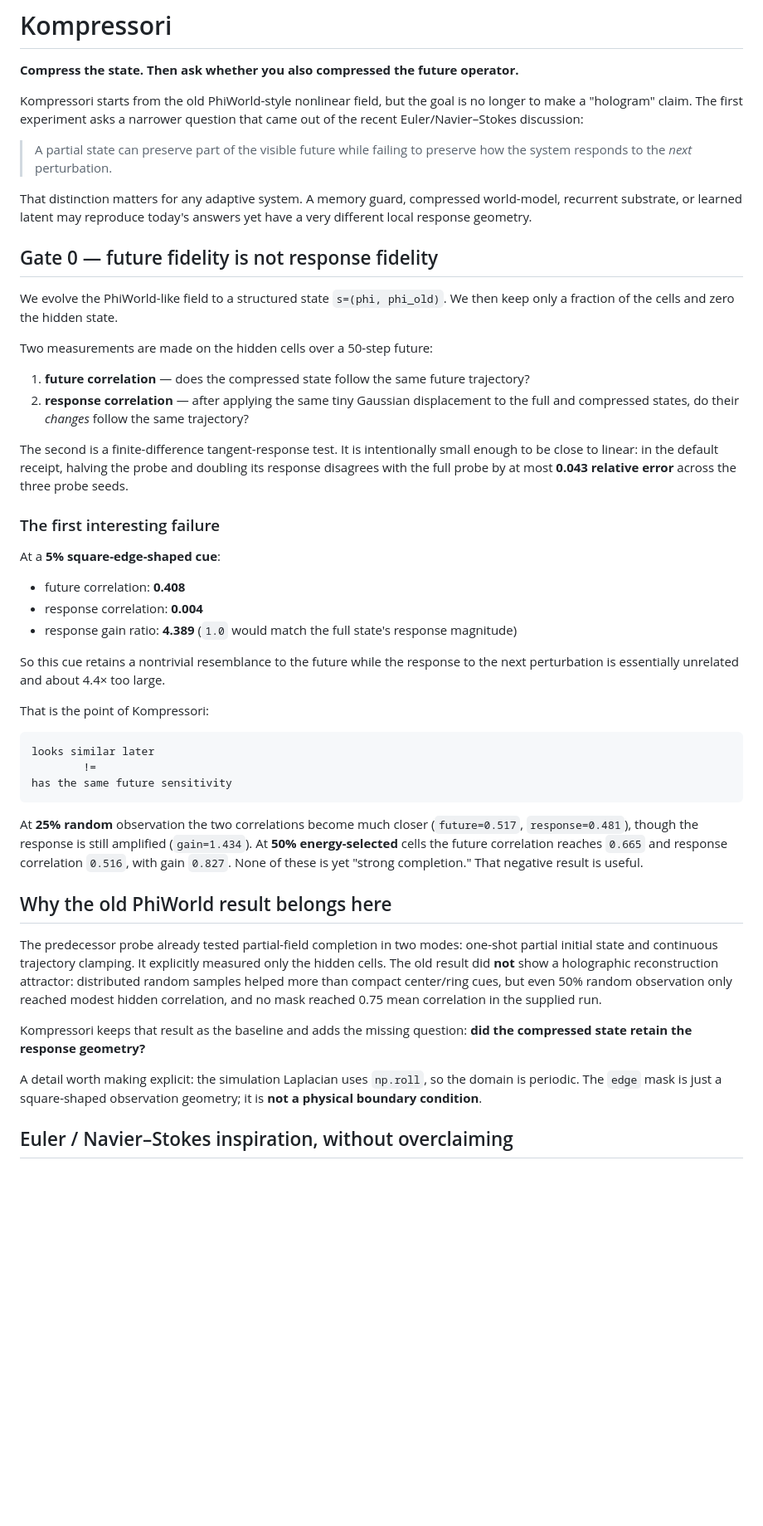
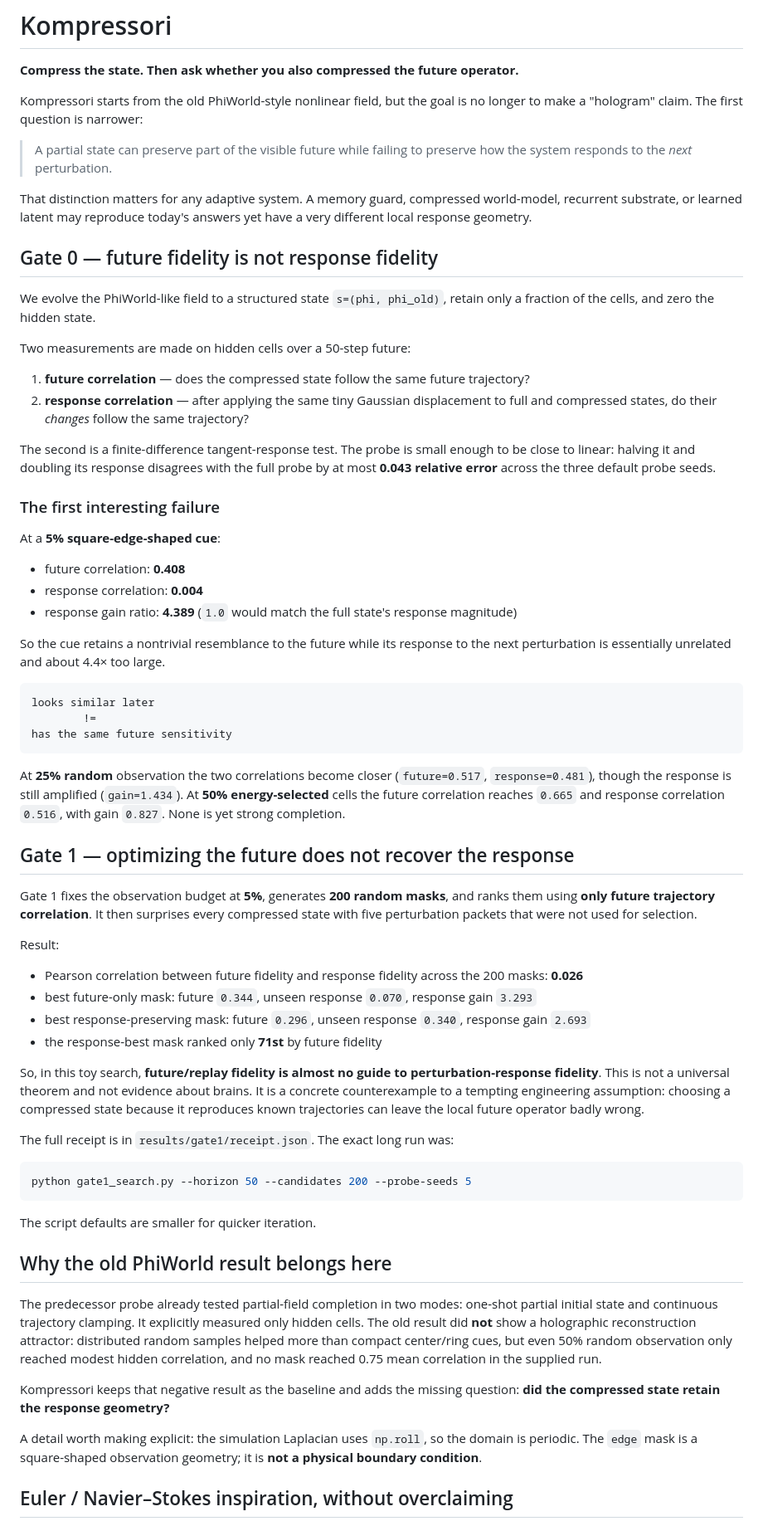
Before and after one commit to anttiluode/Kompressori, a Markdown page: README.md, the part around one of its changes. Shown at 83% size. GitHub-like rendering; blank space fills up the shorter version.

Commit message:
Document Gate 1: future fidelity is not a response proxy

````diff
--- a/README.md
+++ b/README.md
@@ -2,7 +2,7 @@
 
 **Compress the state. Then ask whether you also compressed the future operator.**
 
-Kompressori starts from the old PhiWorld-style nonlinear field, but the goal is no longer to make a "hologram" claim. The first experiment asks a narrower question that came out of the recent Euler/Navier–Stokes discussion:
+Kompressori starts from the old PhiWorld-style nonlinear field, but the goal is no longer to make a "hologram" claim. The first question is narrower:
 
 > A partial state can preserve part of the visible future while failing to preserve how the system responds to the *next* perturbation.
 
@@ -10,14 +10,14 @@ That distinction matters for any adaptive system. A memory guard, compressed wor
 
 ## Gate 0 — future fidelity is not response fidelity
 
-We evolve the PhiWorld-like field to a structured state `s=(phi, phi_old)`. We then keep only a fraction of the cells and zero the hidden state.
+We evolve the PhiWorld-like field to a structured state `s=(phi, phi_old)`, retain only a fraction of the cells, and zero the hidden state.
 
-Two measurements are made on the hidden cells over a 50-step future:
+Two measurements are made on hidden cells over a 50-step future:
 
 1. **future correlation** — does the compressed state follow the same future trajectory?
-2. **response correlation** — after applying the same tiny Gaussian displacement to the full and compressed states, do their *changes* follow the same trajectory?
+2. **response correlation** — after applying the same tiny Gaussian displacement to full and compressed states, do their *changes* follow the same trajectory?
 
-The second is a finite-difference tangent-response test. It is intentionally small enough to be close to linear: in the default receipt, halving the probe and doubling its response disagrees with the full probe by at most **0.043 relative error** across the three probe seeds.
+The second is a finite-difference tangent-response test. The probe is small enough to be close to linear: halving it and doubling its response disagrees with the full probe by at most **0.043 relative error** across the three default probe seeds.
 
 ### The first interesting failure
 
@@ -27,9 +27,7 @@ At a **5% square-edge-shaped cue**:
 - response correlation: **0.004**
 - response gain ratio: **4.389** (`1.0` would match the full state's response magnitude)
 
-So this cue retains a nontrivial resemblance to the future while the response to the next perturbation is essentially unrelated and about 4.4× too large.
-
-That is the point of Kompressori:
+So the cue retains a nontrivial resemblance to the future while its response to the next perturbation is essentially unrelated and about 4.4× too large.
 
 ```text
 looks similar later
@@ -37,15 +35,36 @@ looks similar later
 has the same future sensitivity
 ```
 
-At **25% random** observation the two correlations become much closer (`future=0.517`, `response=0.481`), though the response is still amplified (`gain=1.434`). At **50% energy-selected** cells the future correlation reaches `0.665` and response correlation `0.516`, with gain `0.827`. None of these is yet "strong completion." That negative result is useful.
+At **25% random** observation the two correlations become closer (`future=0.517`, `response=0.481`), though the response is still amplified (`gain=1.434`). At **50% energy-selected** cells the future correlation reaches `0.665` and response correlation `0.516`, with gain `0.827`. None is yet strong completion.
+
+## Gate 1 — optimizing the future does not recover the response
+
+Gate 1 fixes the observation budget at **5%**, generates **200 random masks**, and ranks them using **only future trajectory correlation**. It then surprises every compressed state with five perturbation packets that were not used for selection.
+
+Result:
+
+- Pearson correlation between future fidelity and response fidelity across the 200 masks: **0.026**
+- best future-only mask: future `0.344`, unseen response `0.070`, response gain `3.293`
+- best response-preserving mask: future `0.296`, unseen response `0.340`, response gain `2.693`
+- the response-best mask ranked only **71st** by future fidelity
+
+So, in this toy search, **future/replay fidelity is almost no guide to perturbation-response fidelity**. This is not a universal theorem and not evidence about brains. It is a concrete counterexample to a tempting engineering assumption: choosing a compressed state because it reproduces known trajectories can leave the local future operator badly wrong.
+
+The full receipt is in `results/gate1/receipt.json`. The exact long run was:
+
+```bash
+python gate1_search.py --horizon 50 --candidates 200 --probe-seeds 5
+```
+
+The script defaults are smaller for quicker iteration.
 
 ## Why the old PhiWorld result belongs here
 
-The predecessor probe already tested partial-field completion in two modes: one-shot partial initial state and continuous trajectory clamping. It explicitly measured only the hidden cells. The old result did **not** show a holographic reconstruction attractor: distributed random samples helped more than compact center/ring cues, but even 50% random observation only reached modest hidden correlation, and no mask reached 0.75 mean correlation in the supplied run.
+The predecessor probe already tested partial-field completion in two modes: one-shot partial initial state and continuous trajectory clamping. It explicitly measured only hidden cells. The old result did **not** show a holographic reconstruction attractor: distributed random samples helped more than compact center/ring cues, but even 50% random observation only reached modest hidden correlation, and no mask reached 0.75 mean correlation in the supplied run.
 
-Kompressori keeps that result as the baseline and adds the missing question: **did the compressed state retain the response geometry?**
+Kompressori keeps that negative result as the baseline and adds the missing question: **did the compressed state retain the response geometry?**
 
-A detail worth making explicit: the simulation Laplacian uses `np.roll`, so the domain is periodic. The `edge` mask is just a square-shaped observation geometry; it is **not a physical boundary condition**.
+A detail worth making explicit: the simulation Laplacian uses `np.roll`, so the domain is periodic. The `edge` mask is a square-shaped observation geometry; it is **not a physical boundary condition**.
 
 ## Euler / Navier–Stokes inspiration, without overclaiming
 
````
Also changed, not shown: other parts of README.md (+12 -19 lines).
